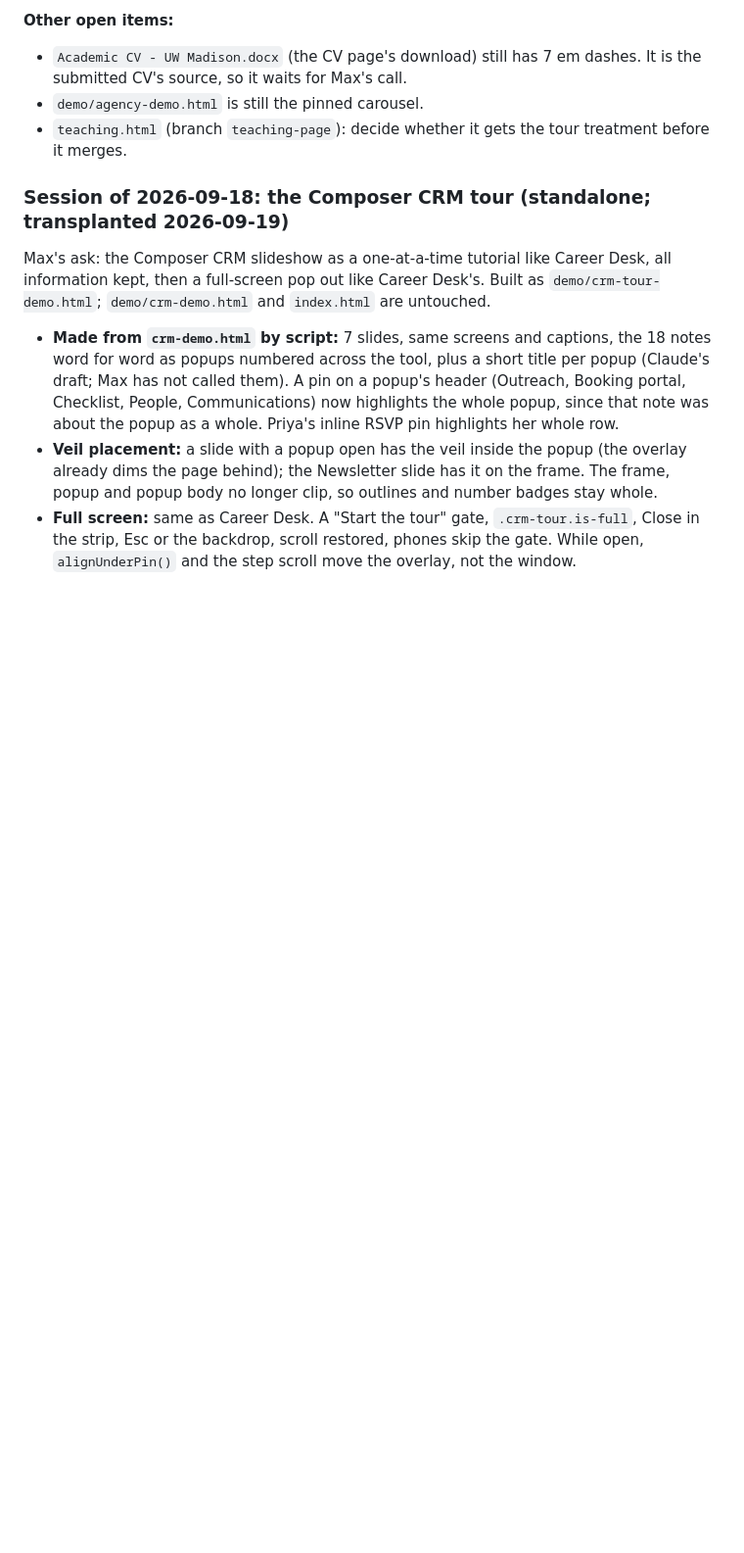
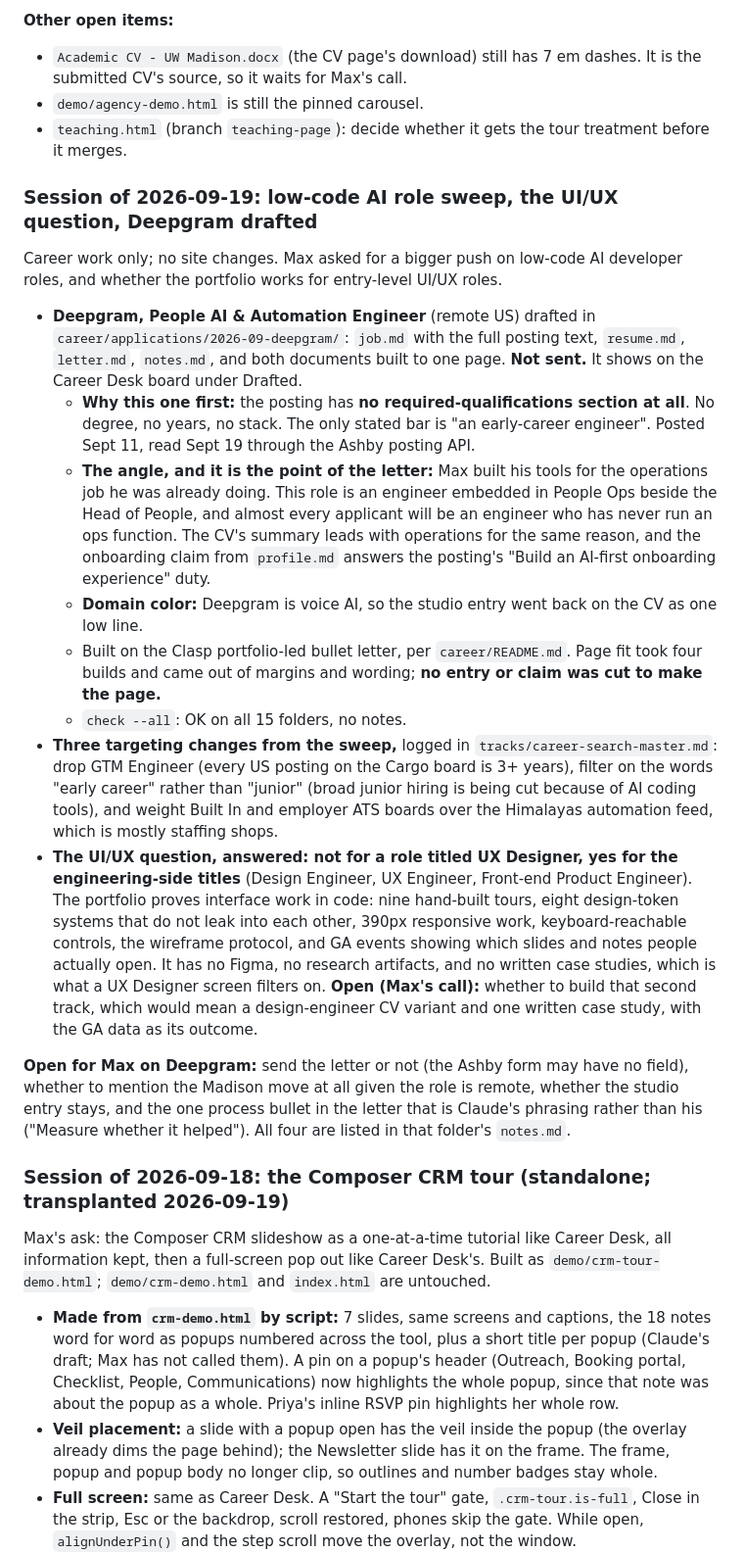
Before and after one commit to mhperkins/AI-Portfolio-Landing-Page, a Markdown page: CLAUDE.md, the part around the change. Shown at 98% size. Rendered like a GitHub page; blank space fills up the shorter version.

Commit message:
docs: Sept 19 career session, low-code AI sweep and the UI/UX call
Career work only; no site changes. career/ is gitignored, so only this file moves.

Co-Authored-By: Claude Opus 5 (1M context) <noreply@anthropic.com>

```diff
--- a/CLAUDE.md
+++ b/CLAUDE.md
@@ -864,6 +864,45 @@ Social's button stays in view 500px into the card; then the full suite again, 0
   CV's source, so it waits for Max's call.
 - `demo/agency-demo.html` is still the pinned carousel.
 - `teaching.html` (branch `teaching-page`): decide whether it gets the tour treatment before it merges.
+
+### Session of 2026-09-19: low-code AI role sweep, the UI/UX question, Deepgram drafted
+
+Career work only; no site changes. Max asked for a bigger push on low-code AI developer roles, and
+whether the portfolio works for entry-level UI/UX roles.
+
+- **Deepgram, People AI & Automation Engineer** (remote US) drafted in
+  `career/applications/2026-09-deepgram/`: `job.md` with the full posting text, `resume.md`,
+  `letter.md`, `notes.md`, and both documents built to one page. **Not sent.** It shows on the
+  Career Desk board under Drafted.
+  - **Why this one first:** the posting has **no required-qualifications section at all**. No degree,
+    no years, no stack. The only stated bar is "an early-career engineer". Posted Sept 11, read Sept
+    19 through the Ashby posting API.
+  - **The angle, and it is the point of the letter:** Max built his tools for the operations job he
+    was already doing. This role is an engineer embedded in People Ops beside the Head of People, and
+    almost every applicant will be an engineer who has never run an ops function. The CV's summary
+    leads with operations for the same reason, and the onboarding claim from `profile.md` answers the
+    posting's "Build an AI-first onboarding experience" duty.
+  - **Domain color:** Deepgram is voice AI, so the studio entry went back on the CV as one low line.
+  - Built on the Clasp portfolio-led bullet letter, per `career/README.md`. Page fit took four builds
+    and came out of margins and wording; **no entry or claim was cut to make the page.**
+  - `check --all`: OK on all 15 folders, no notes.
+- **Three targeting changes from the sweep,** logged in `tracks/career-search-master.md`: drop GTM
+  Engineer (every US posting on the Cargo board is 3+ years), filter on the words "early career"
+  rather than "junior" (broad junior hiring is being cut because of AI coding tools), and weight
+  Built In and employer ATS boards over the Himalayas automation feed, which is mostly staffing shops.
+- **The UI/UX question, answered: not for a role titled UX Designer, yes for the engineering-side
+  titles** (Design Engineer, UX Engineer, Front-end Product Engineer). The portfolio proves interface
+  work in code: nine hand-built tours, eight design-token systems that do not leak into each other,
+  390px responsive work, keyboard-reachable controls, the wireframe protocol, and GA events showing
+  which slides and notes people actually open. It has no Figma, no research artifacts, and no written
+  case studies, which is what a UX Designer screen filters on. **Open (Max's call):** whether to build
+  that second track, which would mean a design-engineer CV variant and one written case study, with
+  the GA data as its outcome.
+
+**Open for Max on Deepgram:** send the letter or not (the Ashby form may have no field), whether to
+mention the Madison move at all given the role is remote, whether the studio entry stays, and the
+one process bullet in the letter that is Claude's phrasing rather than his ("Measure whether it
+helped"). All four are listed in that folder's `notes.md`.
 
 ### Session of 2026-09-18: the Composer CRM tour (standalone; transplanted 2026-09-19)
 
```
